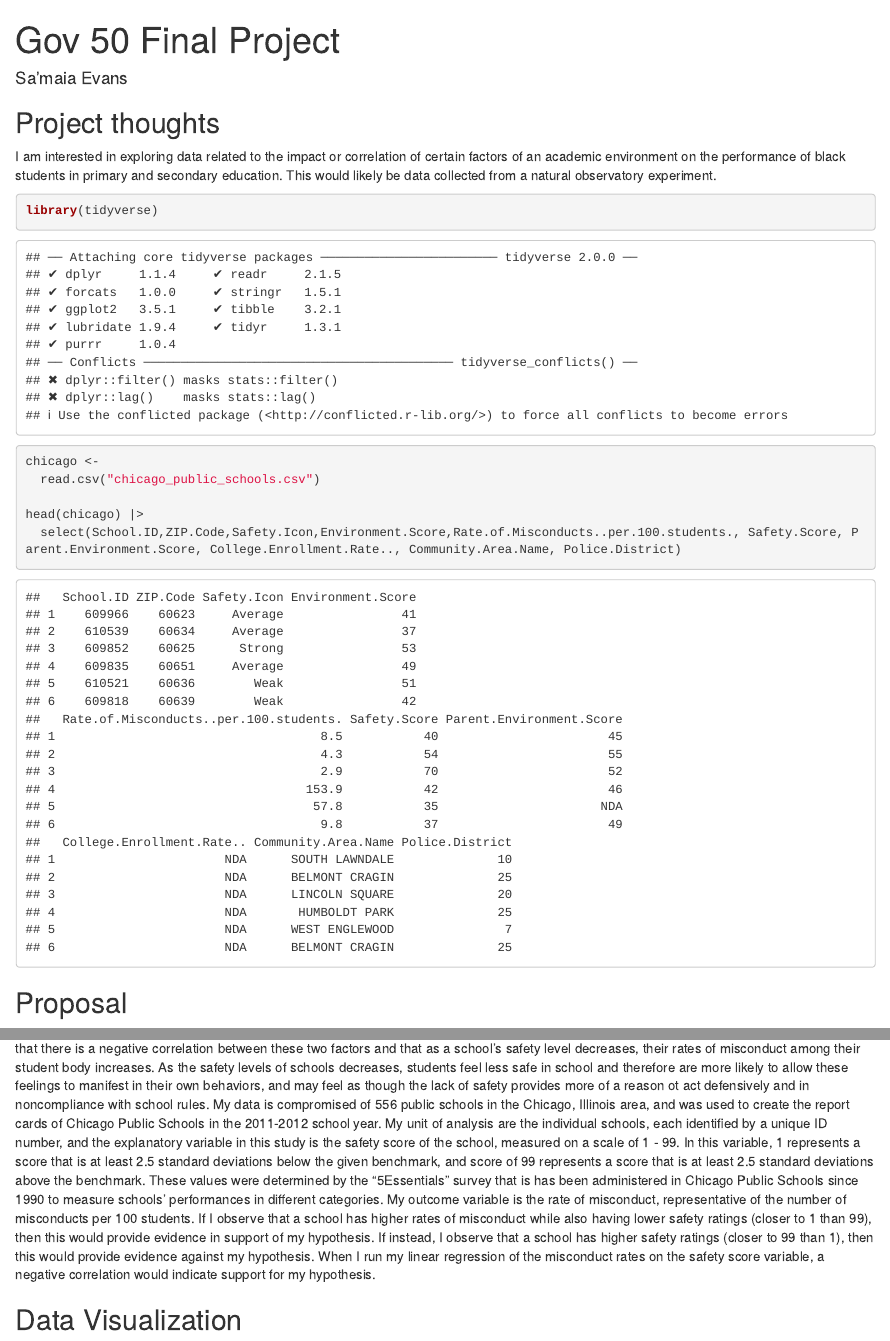
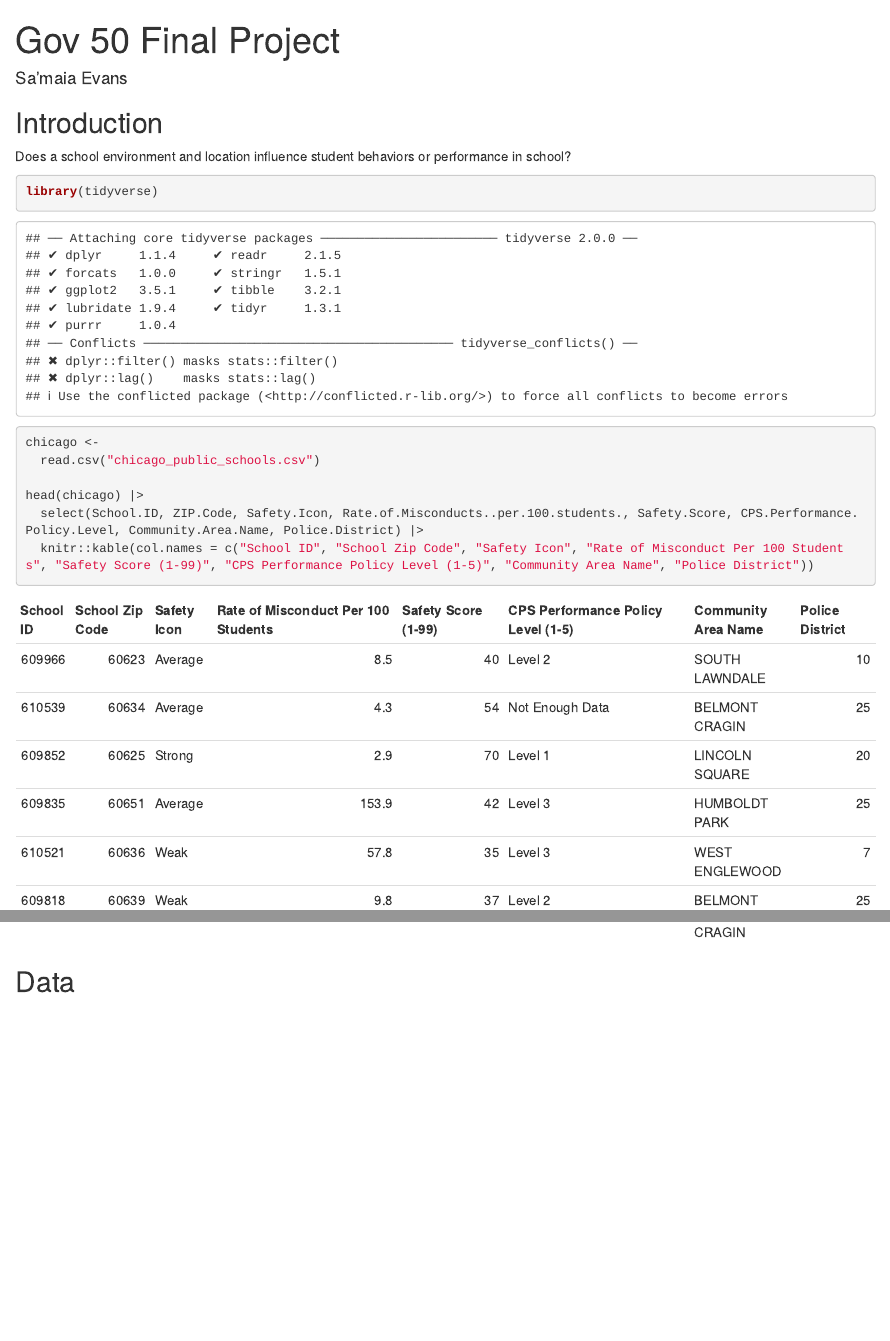
Before and after one commit to SamaiaEvans/gov50-final-project, an R Markdown document (index.Rmd): the page in a window 1100 px wide, from its top, and a second part further down, joined at a grey line. Rendered offline with R 4.5, knitr and Pandoc, with nearby package versions; drawn as R Markdown's standard HTML page in place of the format the file asks for; some code elsewhere in the file could not run offline.

Commit message:
data table knitr::kable

````diff
--- a/index.Rmd
+++ b/index.Rmd
@@ -9,9 +9,10 @@ output:
 
 
 
-## Project thoughts
+## Introduction
 
-I am interested in exploring data related to the impact or correlation of certain factors of an academic environment on the performance of black students in primary and secondary education. This would likely be data collected from a natural observatory experiment.
+Does a school environment and location influence student behaviors or performance in school?
+
 
 ```{r}
 library(tidyverse)
@@ -20,15 +21,11 @@ chicago <-
   read.csv("chicago_public_schools.csv")
 
 head(chicago) |>
-  select(School.ID,ZIP.Code,Safety.Icon,Environment.Score,Rate.of.Misconducts..per.100.students., Safety.Score, Parent.Environment.Score, College.Enrollment.Rate.., Community.Area.Name, Police.District)
+  select(School.ID, ZIP.Code, Safety.Icon, Rate.of.Misconducts..per.100.students., Safety.Score, CPS.Performance.Policy.Level, Community.Area.Name, Police.District) |>
+  knitr::kable(col.names = c("School ID", "School Zip Code", "Safety Icon", "Rate of Misconduct Per 100 Students", "Safety Score (1-99)", "CPS Performance Policy Level (1-5)", "Community Area Name", "Police District"))
 
 ```
-
-## Proposal
-
-Does a school environment and location influence student behaviors or performance in school? In this study, I plan to examine the extent to which the safety levels of a school environment impact student behavior, measured by the rates of misconduct among their student body. I hypothesize that there is a negative correlation between these two factors and that as a school's safety level decreases, their rates of misconduct among their student body increases. As the safety levels of schools decreases, students feel less safe in school and therefore are more likely to allow these feelings to manifest in their own behaviors, and may feel as though the lack of safety provides more of a reason ot act defensively and in noncompliance with school rules. My data is compromised of 556 public schools in the Chicago, Illinois area, and was used to create the report cards of Chicago Public Schools in the 2011-2012 school year. My unit of analysis are the individual schools, each identified by a unique ID number, and the explanatory variable in this study is the safety score of the school, measured on a scale of 1 - 99. In this variable, 1 represents a score that is at least 2.5 standard deviations below the given benchmark, and score of 99 represents a score that is at least 2.5 standard deviations above the benchmark. These values were determined by the "5Essentials" survey that is has been administered in Chicago Public Schools since 1990 to measure schools' performances in different categories. My outcome variable is the rate of misconduct, representative of the number of misconducts per 100 students. If I observe that a school has higher rates of misconduct while also having lower safety ratings (closer to 1 than 99), then this would provide evidence in support of my hypothesis. If instead, I observe that a school has higher safety ratings (closer to 99 than 1), then this would provide evidence against my hypothesis. When I run my linear regression of the misconduct rates on the safety score variable, a negative correlation would indicate support for my hypothesis.
-
-## Data Visualization
+## Data
 
 ```{r}
 library(tidyverse)
````
Also changed, not shown: index.Rmd (2 more changed lines).
